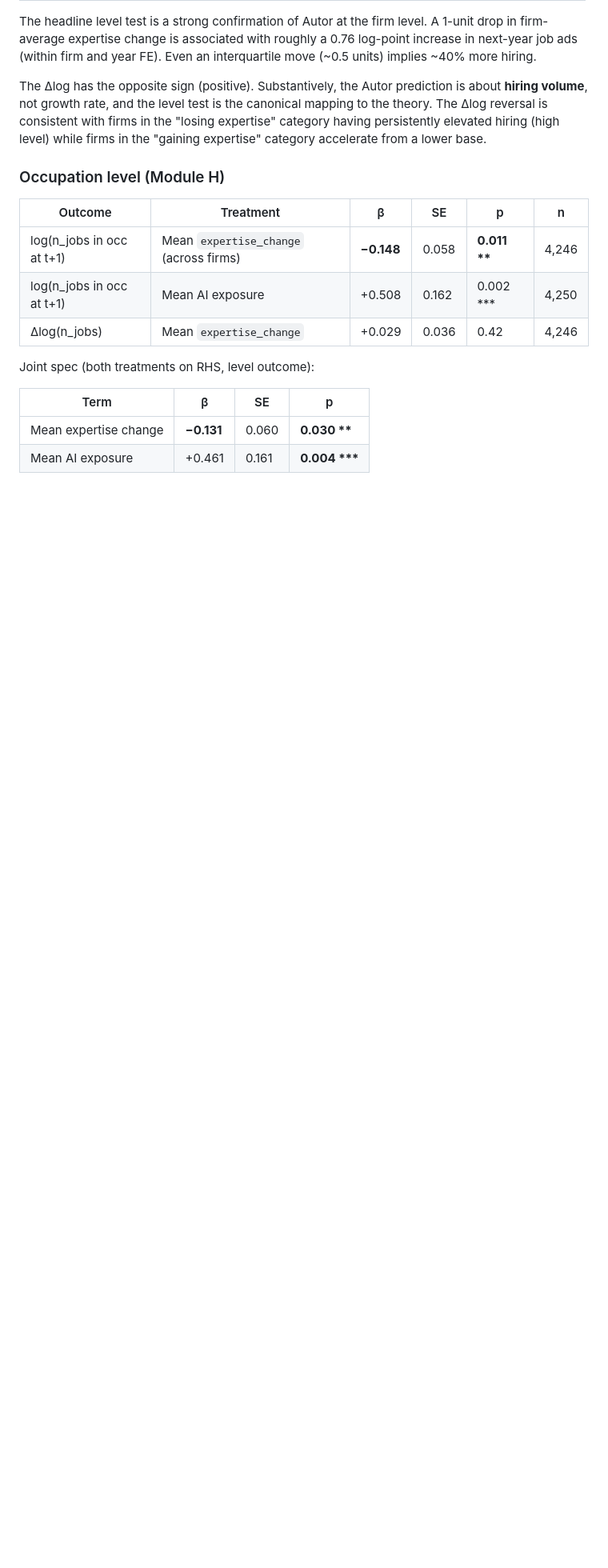
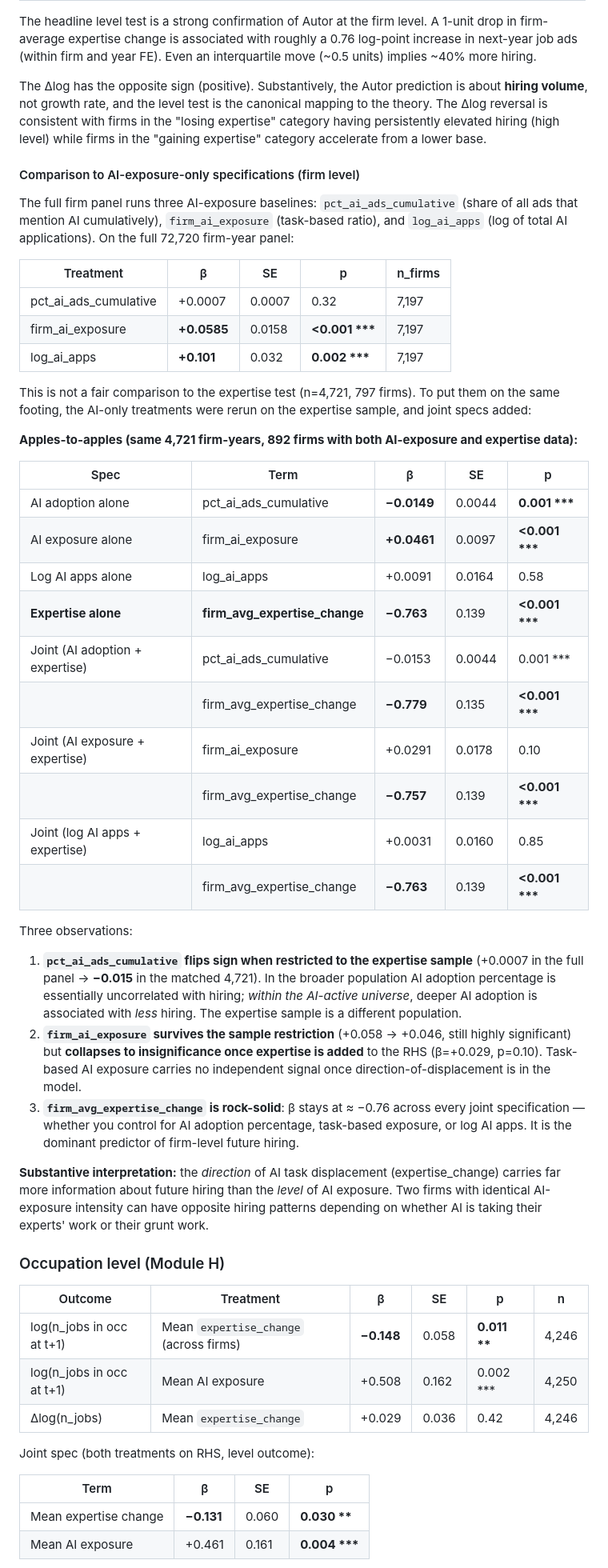
Before and after one commit to bradyallardice/10CompaniesPOCAI, a Markdown page: docs/autor_expertise_replication.md, the part around the change. Shown at 80% size. GitHub-like rendering; blank space fills up the shorter version.

Commit message:
[auto] update autor_expertise_replication.md

```diff
--- a/docs/autor_expertise_replication.md
+++ b/docs/autor_expertise_replication.md
@@ -72,6 +72,41 @@ All three estimates use the same treatment construction (`expertise_change` at t
 The headline level test is a strong confirmation of Autor at the firm level. A 1-unit drop in firm-average expertise change is associated with roughly a 0.76 log-point increase in next-year job ads (within firm and year FE). Even an interquartile move (~0.5 units) implies ~40% more hiring.
 
 The Δlog has the opposite sign (positive). Substantively, the Autor prediction is about **hiring volume**, not growth rate, and the level test is the canonical mapping to the theory. The Δlog reversal is consistent with firms in the "losing expertise" category having persistently elevated hiring (high level) while firms in the "gaining expertise" category accelerate from a lower base.
+
+#### Comparison to AI-exposure-only specifications (firm level)
+
+The full firm panel runs three AI-exposure baselines: `pct_ai_ads_cumulative` (share of all ads that mention AI cumulatively), `firm_ai_exposure` (task-based ratio), and `log_ai_apps` (log of total AI applications). On the full 72,720 firm-year panel:
+
+| Treatment | β | SE | p | n_firms |
+|---|---|---|---|---|
+| pct_ai_ads_cumulative | +0.0007 | 0.0007 | 0.32 | 7,197 |
+| firm_ai_exposure | **+0.0585** | 0.0158 | **<0.001 \*\*\*** | 7,197 |
+| log_ai_apps | **+0.101** | 0.032 | **0.002 \*\*\*** | 7,197 |
+
+This is not a fair comparison to the expertise test (n=4,721, 797 firms). To put them on the same footing, the AI-only treatments were rerun on the expertise sample, and joint specs added:
+
+**Apples-to-apples (same 4,721 firm-years, 892 firms with both AI-exposure and expertise data):**
+
+| Spec | Term | β | SE | p |
+|---|---|---|---|---|
+| AI adoption alone | pct_ai_ads_cumulative | **−0.0149** | 0.0044 | **0.001 \*\*\*** |
+| AI exposure alone | firm_ai_exposure | **+0.0461** | 0.0097 | **<0.001 \*\*\*** |
+| Log AI apps alone | log_ai_apps | +0.0091 | 0.0164 | 0.58 |
+| **Expertise alone** | **firm_avg_expertise_change** | **−0.763** | 0.139 | **<0.001 \*\*\*** |
+| Joint (AI adoption + expertise) | pct_ai_ads_cumulative | −0.0153 | 0.0044 | 0.001 \*\*\* |
+| | firm_avg_expertise_change | **−0.779** | 0.135 | **<0.001 \*\*\*** |
+| Joint (AI exposure + expertise) | firm_ai_exposure | +0.0291 | 0.0178 | 0.10 |
+| | firm_avg_expertise_change | **−0.757** | 0.139 | **<0.001 \*\*\*** |
+| Joint (log AI apps + expertise) | log_ai_apps | +0.0031 | 0.0160 | 0.85 |
+| | firm_avg_expertise_change | **−0.763** | 0.139 | **<0.001 \*\*\*** |
+
+Three observations:
+
+1. **`pct_ai_ads_cumulative` flips sign when restricted to the expertise sample** (+0.0007 in the full panel → **−0.015** in the matched 4,721). In the broader population AI adoption percentage is essentially uncorrelated with hiring; *within the AI-active universe*, deeper AI adoption is associated with *less* hiring. The expertise sample is a different population.
+2. **`firm_ai_exposure` survives the sample restriction** (+0.058 → +0.046, still highly significant) but **collapses to insignificance once expertise is added** to the RHS (β=+0.029, p=0.10). Task-based AI exposure carries no independent signal once direction-of-displacement is in the model.
+3. **`firm_avg_expertise_change` is rock-solid**: β stays at ≈ −0.76 across every joint specification — whether you control for AI adoption percentage, task-based exposure, or log AI apps. It is the dominant predictor of firm-level future hiring.
+
+**Substantive interpretation:** the *direction* of AI task displacement (expertise_change) carries far more information about future hiring than the *level* of AI exposure. Two firms with identical AI-exposure intensity can have opposite hiring patterns depending on whether AI is taking their experts' work or their grunt work.
 
 ### Occupation level (Module H)
 
```
